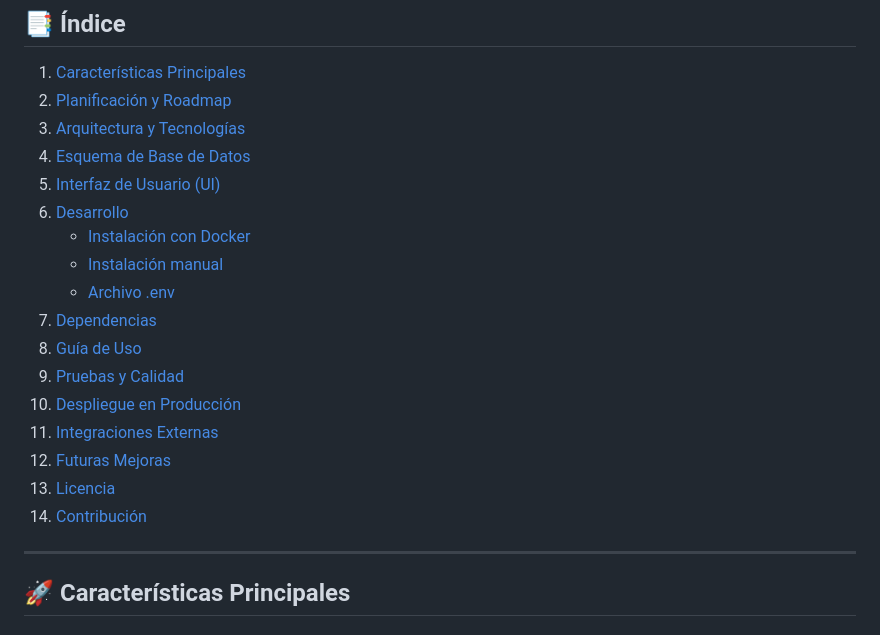
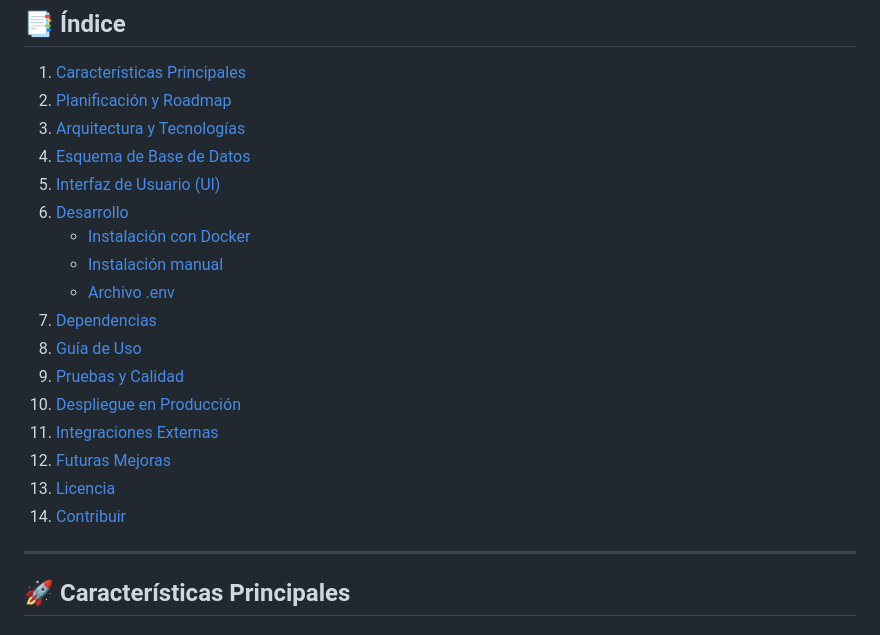
Before and after one commit to starseeker-code/five-a-day, a Markdown page: README.md, the part around the change printed below. Drawn GitHub-style.

Commit message:
Update README.md - Fixed changes that were wrongly implemented

```diff
--- a/README.md
+++ b/README.md
@@ -121,7 +121,7 @@ Version actual: **v0.1**
 11. [Integraciones Externas](#-integraciones-externas)
-12. [Futuras Mejoras](#-futuras-mejoras)
-13. [Licencia](#-licencia)
-14. [Contribución](#-contribución)
+12. [Futuras Mejoras](#futuras-mejoras)
+13. [Licencia](#licencia)
+14. [Contribuir](#contribuir)
 
 ---
 
```
Also changed, not shown: other parts of README.md (+4 -4 lines).
